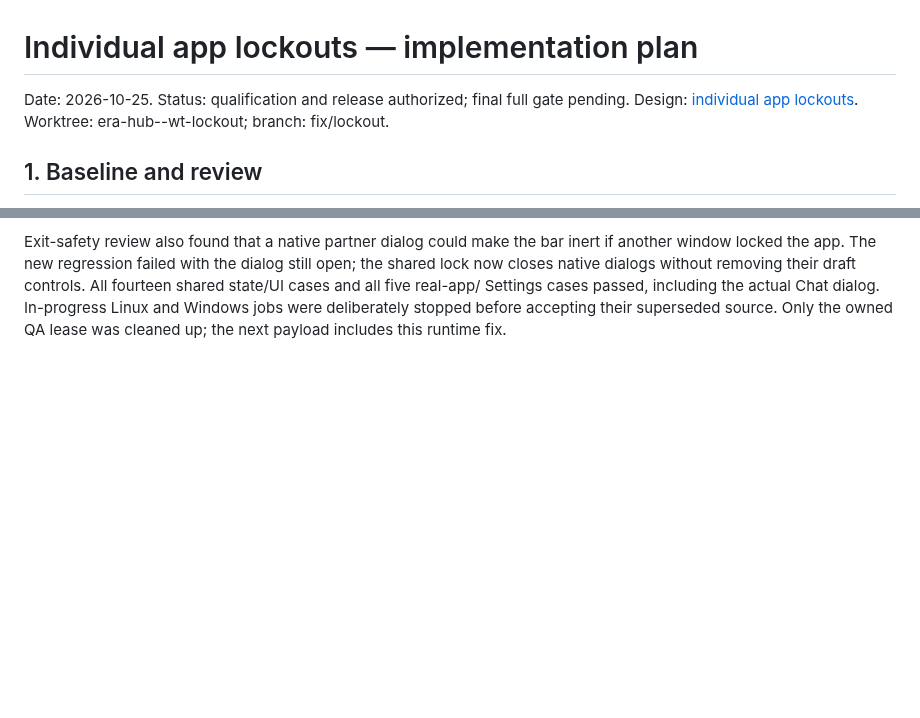
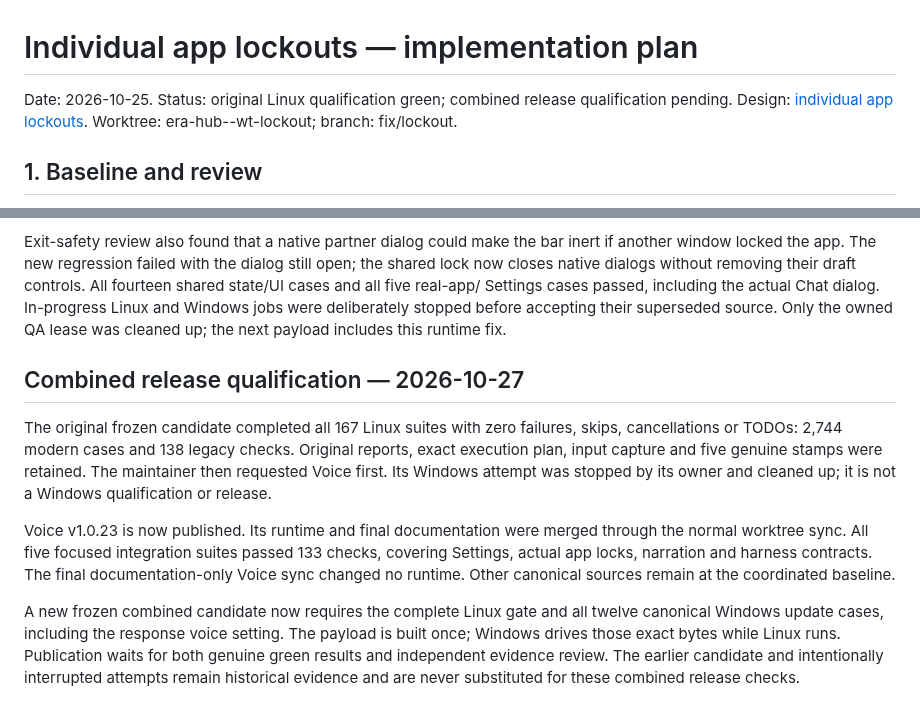
Before and after one commit to nauerhahn26/era-hub, a Markdown page: docs/plans/2026-10-25-individual-app-lockouts-plan.md, 2 parts joined by grey strips. GitHub-like rendering; blank space fills up the shorter version.

Commit message:
Record original lockout validation and combined release baseline

```diff
--- a/docs/plans/2026-10-25-individual-app-lockouts-plan.md
+++ b/docs/plans/2026-10-25-individual-app-lockouts-plan.md
@@ -1,6 +1,6 @@
 # Individual app lockouts — implementation plan
 
-Date: 2026-10-25. Status: qualification and release authorized; final full gate pending.
+Date: 2026-10-25. Status: original Linux qualification green; combined release qualification pending.
 Design: [individual app lockouts](../specs/2026-10-25-individual-app-lockouts-design.md).
 Worktree: era-hub--wt-lockout; branch: fix/lockout.
 
@@ -178,3 +178,25 @@ their draft controls. All fourteen shared state/UI cases and all five real-app/
 Settings cases passed, including the actual Chat dialog. In-progress Linux and
 Windows jobs were deliberately stopped before accepting their superseded source.
 Only the owned QA lease was cleaned up; the next payload includes this runtime fix.
+
+
+## Combined release qualification — 2026-10-27
+
+The original frozen candidate completed all 167 Linux suites with zero failures,
+skips, cancellations or TODOs: 2,744 modern cases and 138 legacy checks. Original
+reports, exact execution plan, input capture and five genuine stamps were retained.
+The maintainer then requested Voice first. Its Windows attempt was stopped by
+its owner and cleaned up; it is not a Windows qualification or release.
+
+Voice v1.0.23 is now published. Its runtime and final documentation were merged
+through the normal worktree sync. All five focused integration suites passed
+133 checks, covering Settings, actual app locks, narration and harness contracts.
+The final documentation-only Voice sync changed no runtime. Other canonical
+sources remain at the coordinated baseline.
+
+A new frozen combined candidate now requires the complete Linux gate and all
+twelve canonical Windows update cases, including the response voice setting.
+The payload is built once; Windows drives those exact bytes while Linux runs.
+Publication waits for both genuine green results and independent evidence review.
+The earlier candidate and intentionally interrupted attempts remain historical
+evidence and are never substituted for these combined release checks.
```
